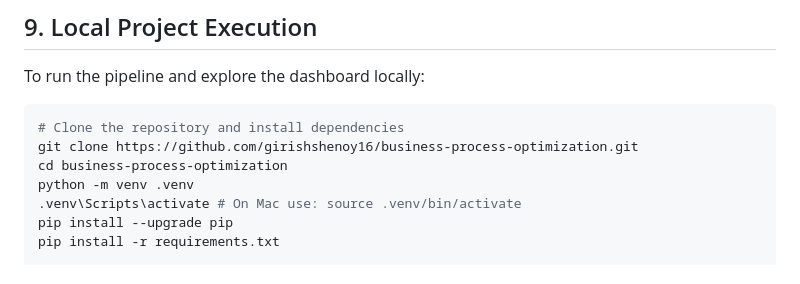
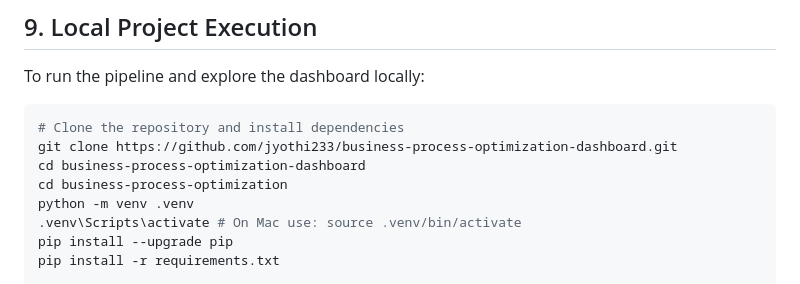
Before and after one commit to jyothi233/Business-process-optimization-dashboard, a Markdown page: README.md, the part around the change. GitHub-like rendering.

````diff
--- a/README.md
+++ b/README.md
@@ -131,7 +131,8 @@ Operational improvements were achieved through a structured analysis approach:
 To run the pipeline and explore the dashboard locally:
 ```bash
 # Clone the repository and install dependencies
-git clone https://github.com/girishshenoy16/business-process-optimization.git
+git clone https://github.com/jyothi233/business-process-optimization-dashboard.git
+cd business-process-optimization-dashboard
 cd business-process-optimization
 python -m venv .venv
 .venv\Scripts\activate # On Mac use: source .venv/bin/activate
````
